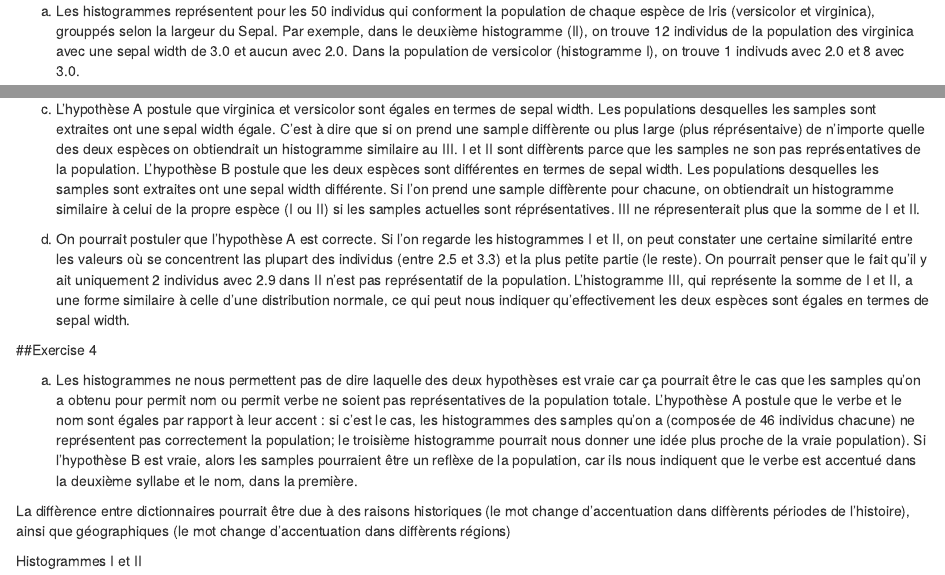
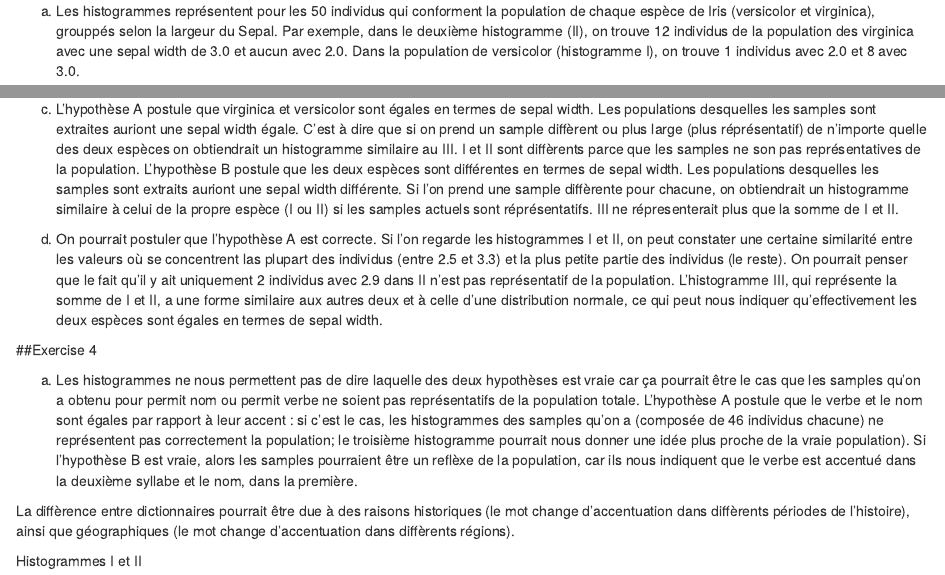
Before and after one commit to isahojman/assignment-1, an R Markdown document (assignment_1.Rmd): the page in a window 1100 px wide, from 1630 px down, and a second part further down, joined at a grey line. Rendered offline with R 4.5, knitr and Pandoc, with nearby package versions; some code elsewhere in the file could not run offline.

Commit message:
fix spelling mistakes

````diff
--- a/assignment_1.Rmd
+++ b/assignment_1.Rmd
@@ -49,7 +49,7 @@ ggplot2::geom_histogram(bins=5, colour="black", fill="lightgrey")
 ##Exercise 3
 
 
-a. Les histogrammes représentent pour les 50 individus qui conforment la population de chaque espèce de Iris (versicolor et virginica), grouppés selon la largeur du Sepal. Par exemple, dans le deuxième histogramme (II), on trouve 12 individus de la population des virginica avec une sepal width de 3.0 et aucun avec 2.0. Dans la population de versicolor (histogramme I), on trouve 1 indivuds avec 2.0 et 8 avec 3.0.
+a. Les histogrammes représentent pour les 50 individus qui conforment la population de chaque espèce de Iris (versicolor et virginica), grouppés selon la largeur du Sepal. Par exemple, dans le deuxième histogramme (II), on trouve 12 individus de la population des virginica avec une sepal width de 3.0 et aucun avec 2.0. Dans la population de versicolor (histogramme I), on trouve 1 individus avec 2.0 et 8 avec 3.0.
 
 
 ```{r}
@@ -70,16 +70,16 @@ b. Si l'on somme les bins de 2.0, 2.2, 2.9 et 3.0 des deux espèces, on a 1+0=1,
 ggplot2::ggplot(iris_groups23, ggplot2::aes(x=Sepal.Width)) + ggplot2::geom_histogram(colour="black", fill="lightgrey", binwidth=0.1)
 ```
 
-c. L'hypothèse A postule que virginica et versicolor sont égales en termes de sepal width. Les populations desquelles les samples sont extraites ont une sepal width égale. C'est à dire que si on prend une sample diffèrente ou plus large (plus réprésentaive) de n'importe quelle des deux espèces on obtiendrait un histogramme similaire au III. I et II sont diffèrents parce que les samples ne son pas représentatives de la population.
-L'hypothèse B postule que les deux espèces sont différentes en termes de sepal width. Les populations desquelles les samples sont extraites ont une sepal width différente. Si l'on prend une sample diffèrente pour chacune, on obtiendrait un histogramme similaire à celui de la propre espèce (I ou II) si les samples actuelles sont réprésentatives. III ne répresenterait plus que la somme de I et II.
+c. L'hypothèse A postule que virginica et versicolor sont égales en termes de sepal width. Les populations desquelles les samples sont extraites auriont une sepal width égale. C'est à dire que si on prend un sample diffèrent ou plus large (plus réprésentatif) de n'importe quelle des deux espèces on obtiendrait un histogramme similaire au III. I et II sont diffèrents parce que les samples ne son pas représentatives de la population.
+L'hypothèse B postule que les deux espèces sont différentes en termes de sepal width. Les populations desquelles les samples sont extraits auriont une sepal width différente. Si l'on prend une sample diffèrente pour chacune, on obtiendrait un histogramme similaire à celui de la propre espèce (I ou II) si les samples actuels sont réprésentatifs. III ne répresenterait plus que la somme de I et II.
 
-d. On pourrait postuler que l'hypothèse A est correcte. Si l'on regarde les histogrammes I et II, on peut constater une certaine similarité entre les valeurs où se concentrent las plupart des individus (entre 2.5 et 3.3) et la plus petite partie (le reste). On pourrait penser que le fait qu'il y ait uniquement 2 individus avec 2.9 dans II n'est pas représentatif de la population. L'histogramme III, qui représente la somme de I et II, a une forme similaire à celle d'une distribution normale, ce qui peut nous indiquer qu'effectivement les deux espèces sont égales en termes de sepal width.
+d. On pourrait postuler que l'hypothèse A est correcte. Si l'on regarde les histogrammes I et II, on peut constater une certaine similarité entre les valeurs où se concentrent las plupart des individus (entre 2.5 et 3.3) et la plus petite partie des individus (le reste). On pourrait penser que le fait qu'il y ait uniquement 2 individus avec 2.9 dans II n'est pas représentatif de la population. L'histogramme III, qui représente la somme de I et II, a une forme similaire aux autres deux et à celle d'une distribution normale, ce qui peut nous indiquer qu'effectivement les deux espèces sont égales en termes de sepal width.
 
 ##Exercise 4
 
-a. Les histogrammes ne nous permettent pas de dire laquelle des deux hypothèses est vraie car ça pourrait être le cas que les samples qu'on a obtenu pour permit nom ou permit verbe ne soient pas représentatives de la population totale. L'hypothèse A postule que le verbe et le nom sont égales par rapport à leur accent : si c'est le cas, les histogrammes des samples qu'on a (composée de 46 individus chacune) ne représentent pas correctement la population; le troisième histogramme pourrait nous donner une idée plus proche de la vraie population). Si l'hypothèse B est vraie, alors les samples pourraient être un reflèxe de la population, car ils nous indiquent que le verbe est accentué dans la deuxième syllabe et le nom, dans la première.
+a. Les histogrammes ne nous permettent pas de dire laquelle des deux hypothèses est vraie car ça pourrait être le cas que les samples qu'on a obtenu pour permit nom ou permit verbe ne soient pas représentatifs de la population totale. L'hypothèse A postule que le verbe et le nom sont égales par rapport à leur accent : si c'est le cas, les histogrammes des samples qu'on a (composée de 46 individus chacune) ne représentent pas correctement la population; le troisième histogramme pourrait nous donner une idée plus proche de la vraie population). Si l'hypothèse B est vraie, alors les samples pourraient être un reflèxe de la population, car ils nous indiquent que le verbe est accentué dans la deuxième syllabe et le nom, dans la première.
 
-La diffèrence entre dictionnaires pourrait être due à des raisons historiques (le mot change d'accentuation dans diffèrents périodes de l'histoire), ainsi que géographiques (le mot change d'accentuation dans diffèrents régions)
+La diffèrence entre dictionnaires pourrait être due à des raisons historiques (le mot change d'accentuation dans diffèrents périodes de l'histoire), ainsi que géographiques (le mot change d'accentuation dans diffèrents régions).
 
 Histogrammes I et II
 
````
Also changed, not shown: assignment_1.Rmd (8 more changed lines).
